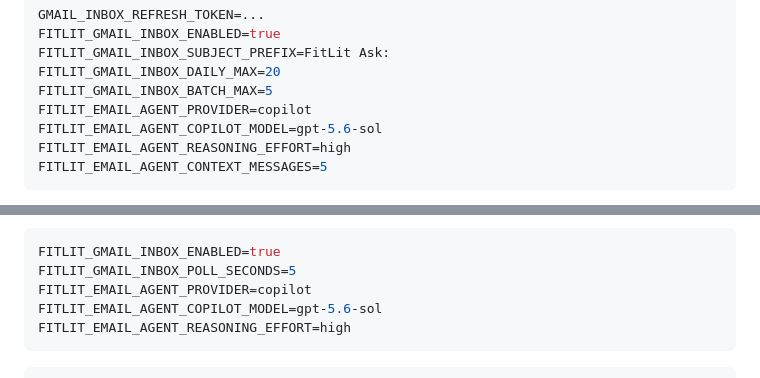
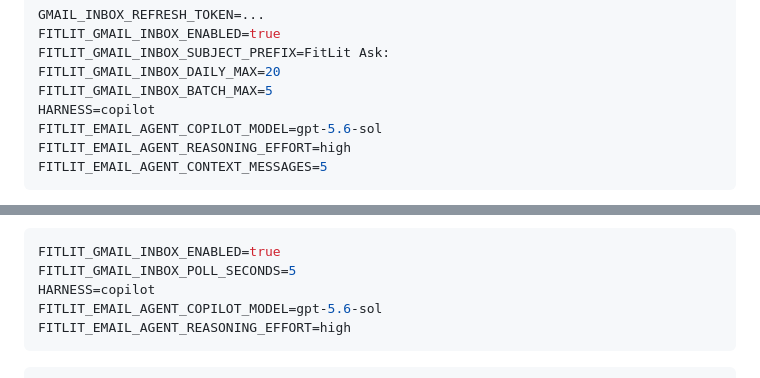
Before and after one commit to Prathmesh234/FitLit, a Markdown page: docs/GMAIL_SERVICE.md, 2 parts joined by grey strips. Rendered like a GitHub page.

````diff
--- a/docs/GMAIL_SERVICE.md
+++ b/docs/GMAIL_SERVICE.md
@@ -112,7 +113,7 @@ FITLIT_GMAIL_INBOX_ENABLED=true
 FITLIT_GMAIL_INBOX_SUBJECT_PREFIX=FitLit Ask:
 FITLIT_GMAIL_INBOX_DAILY_MAX=20
 FITLIT_GMAIL_INBOX_BATCH_MAX=5
-FITLIT_EMAIL_AGENT_PROVIDER=copilot
+HARNESS=copilot
 FITLIT_EMAIL_AGENT_COPILOT_MODEL=gpt-5.6-sol
 FITLIT_EMAIL_AGENT_REASONING_EFFORT=high
 FITLIT_EMAIL_AGENT_CONTEXT_MESSAGES=5
@@ -135,7 +136,7 @@ interval, the simplest private setup is the Gmail-only listener:
 ```ini
 FITLIT_GMAIL_INBOX_ENABLED=true
 FITLIT_GMAIL_INBOX_POLL_SECONDS=5
-FITLIT_EMAIL_AGENT_PROVIDER=copilot
+HARNESS=copilot
 FITLIT_EMAIL_AGENT_COPILOT_MODEL=gpt-5.6-sol
 FITLIT_EMAIL_AGENT_REASONING_EFFORT=high
 ```
````
Also changed, not shown: other parts of docs/GMAIL_SERVICE.md (+19 -17 lines).
